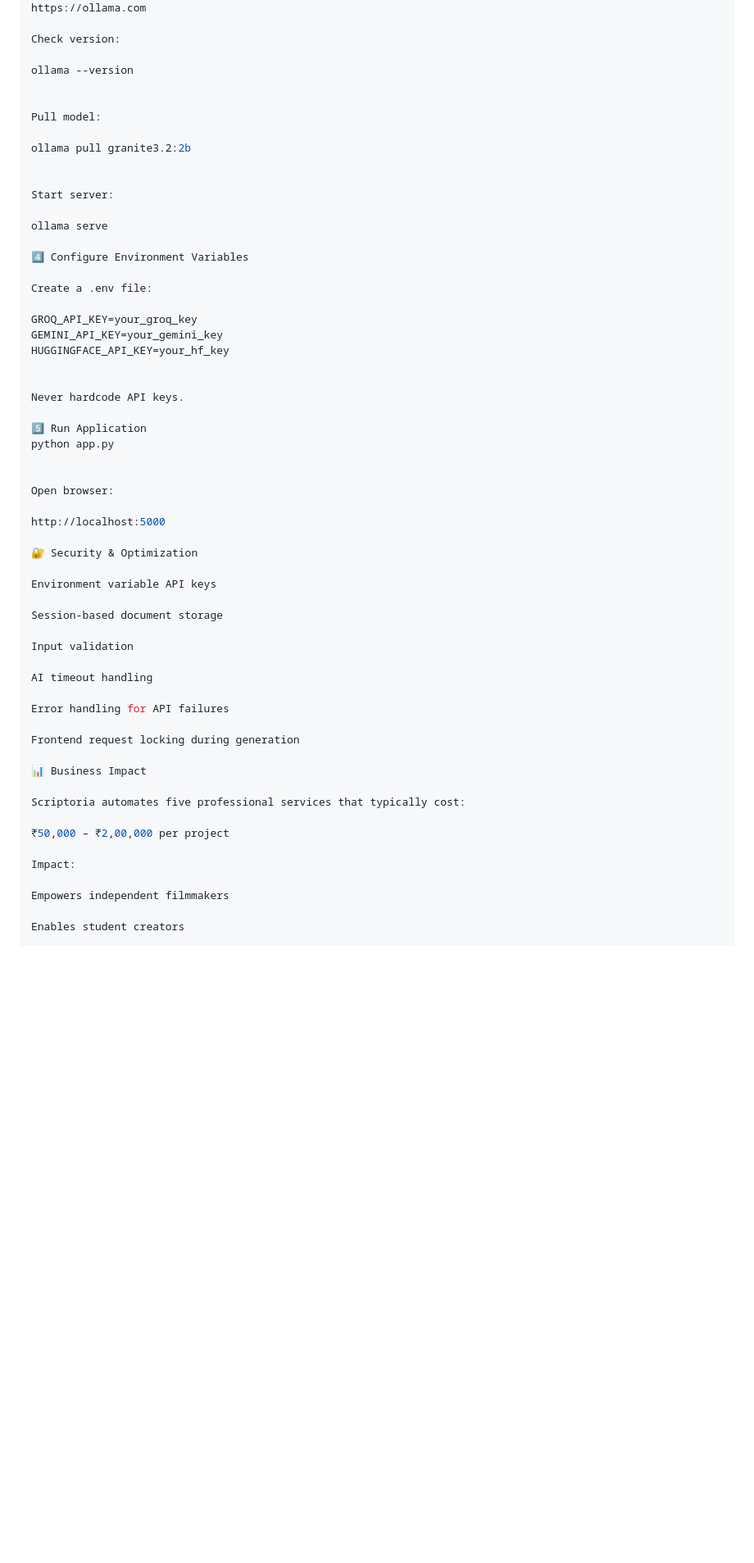
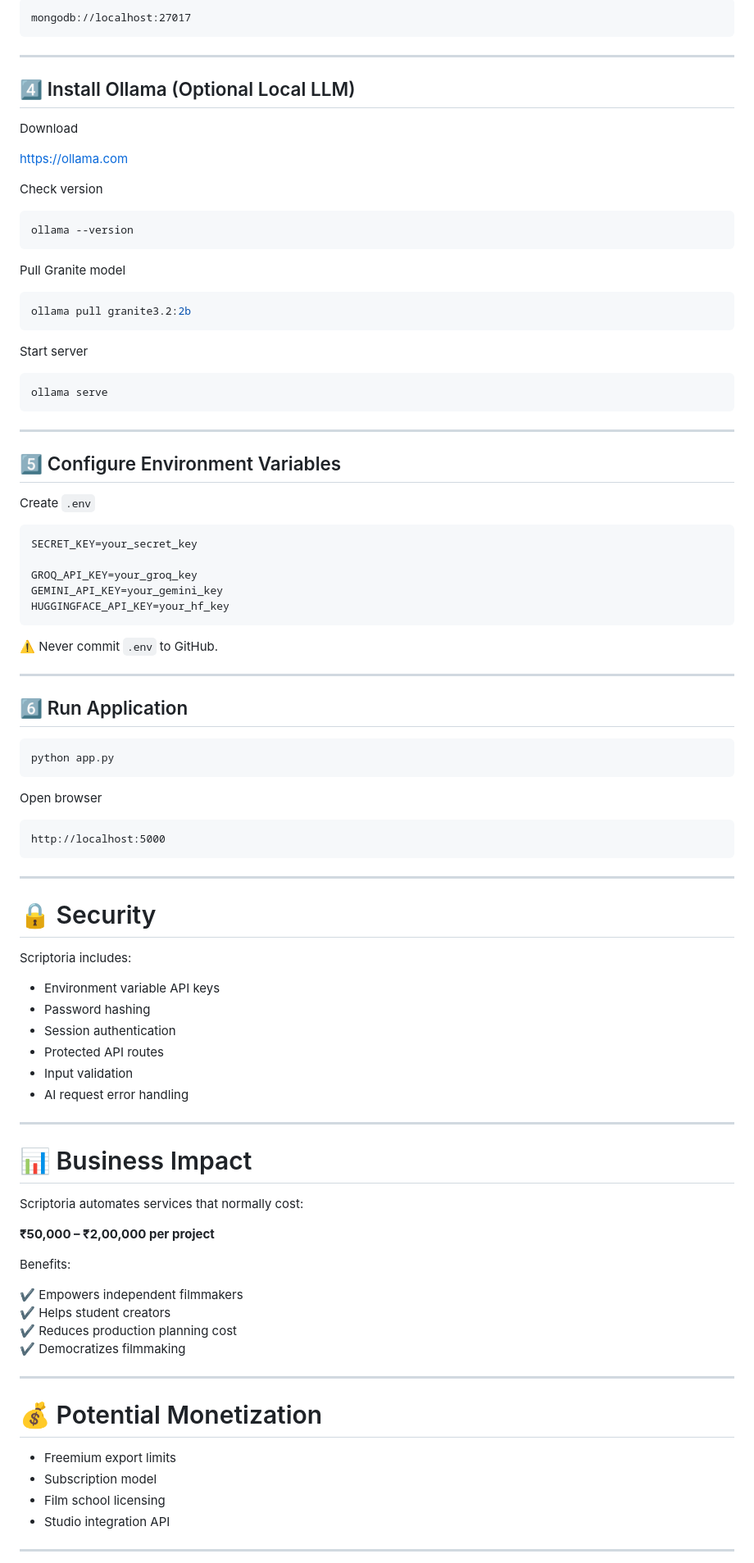
Before and after one commit to Karnatimk007/Generative-AI-Powered-Film-Pre-Production-System, a Markdown page: README.md, the part around one of its changes. Shown at 82% size. Rendered like a GitHub page; blank space fills up the shorter version.

````diff
--- a/README.md
+++ b/README.md
@@ -166,61 +344,99 @@ Download from:
+```
+mongodb://localhost:27017
+```
+
+---
+
+## 4️⃣ Install Ollama (Optional Local LLM)
+
+Download
+
 https://ollama.com
 
-Check version:
+Check version
 
+```bash
 ollama --version
+```
 
+Pull Granite model
 
-Pull model:
+```bash
+ollama pull granite3.2:2b
+```
 
-ollama pull granite3.2:2b
+Start server
 
+```bash
+ollama serve
+```
 
-Start server:
+---
 
-ollama serve
+## 5️⃣ Configure Environment Variables
 
-4️⃣ Configure Environment Variables
+Create `.env`
 
-Create a .env file:
+```
+SECRET_KEY=your_secret_key
 
 GROQ_API_KEY=your_groq_key
 GEMINI_API_KEY=your_gemini_key
 HUGGINGFACE_API_KEY=your_hf_key
+```
 
+⚠️ Never commit `.env` to GitHub.
 
-Never hardcode API keys.
+---
 
-5️⃣ Run Application
+## 6️⃣ Run Application
+
+```bash
 python app.py
+```
 
+Open browser
 
-Open browser:
+```
+http://localhost:5000
+```
 
-http://localhost:5000
+---
 
-🔐 Security & Optimization
+# 🔒 Security
 
-Environment variable API keys
+Scriptoria includes:
 
-Session-based document storage
+- Environment variable API keys
+- Password hashing
+- Session authentication
+- Protected API routes
+- Input validation
+- AI request error handling
 
-Input validation
+---
 
-AI timeout handling
+# 📊 Business Impact
 
-Error handling for API failures
+Scriptoria automates services that normally cost:
 
-Frontend request locking during generation
+**₹50,000 – ₹2,00,000 per project**
 
-📊 Business Impact
+Benefits:
 
-Scriptoria automates five professional services that typically cost:
+✔ Empowers independent filmmakers
+✔ Helps student creators
+✔ Reduces production planning cost
+✔ Democratizes filmmaking
 
-₹50,000 – ₹2,00,000 per project
+---
 
-Impact:
+# 💰 Potential Monetization
 
-Empowers independent filmmakers
+- Freemium export limits
+- Subscription model
+- Film school licensing
+- Studio integration API
 
-Enables student creators
+---
 
````
Also changed, not shown: other parts of README.md (+275 -110 lines).
